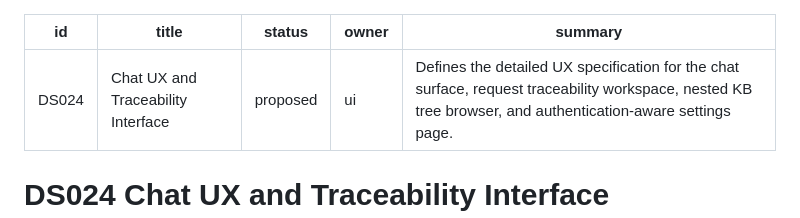
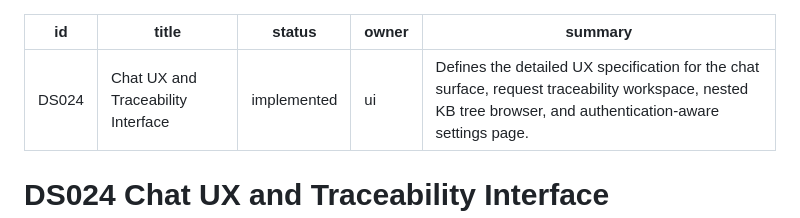
Before and after one commit to AssistOS-AI/mrp-vm-v0, a Markdown page: docs/specs/DS024-chat-ux-and-traceability-interface.md, the part around the change. Drawn GitHub-style.

Commit message:
specs matrix

```diff
--- a/docs/specs/DS024-chat-ux-and-traceability-interface.md
+++ b/docs/specs/DS024-chat-ux-and-traceability-interface.md
@@ -1,7 +1,7 @@
 ---
 id: DS024
 title: Chat UX and Traceability Interface
-status: proposed
+status: implemented
 owner: ui
 summary: Defines the detailed UX specification for the chat surface, request traceability workspace, nested KB tree browser, and authentication-aware settings page.
 ---
```
Also changed, not shown: docs/specs/matrix.md (+1 -1 lines).
